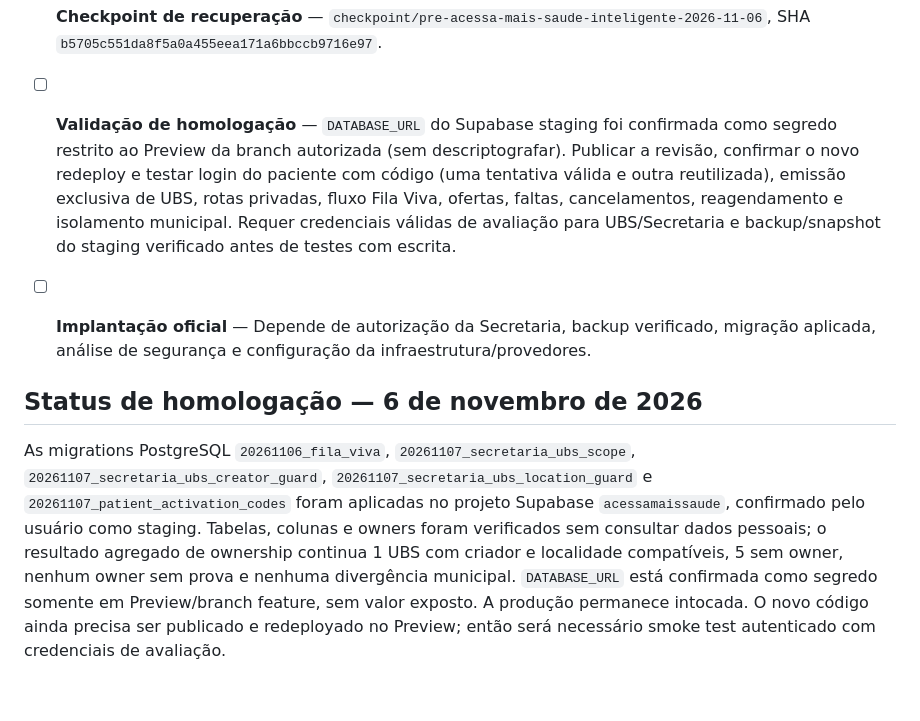
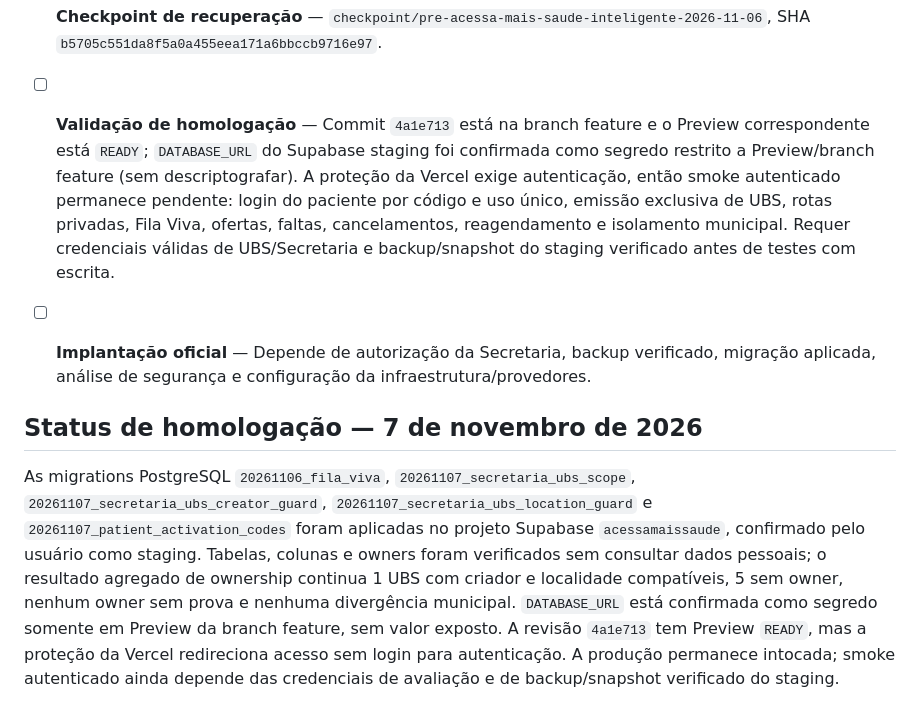
Before and after one commit to renatagoestech-source/acessamaissaude, a Markdown page: TODO.md, the part around the change. GitHub-like rendering.

Commit message:
Documenta status do Preview protegido

```diff
--- a/TODO.md
+++ b/TODO.md
@@ -15,10 +15,10 @@
 - [x] **Preparação do piloto Triunfo–PE** — Guia com etapas, decisões municipais, métricas e pontos do edital. Especialidades, regras, cronograma, equipe e custos aguardam pactuação com a Secretaria.
 - [x] **Migração compatível** — Bootstrap aditivo MySQL/TiDB e SQL manual PostgreSQL/Supabase; migrações aplicadas somente na homologação Supabase e nenhuma migration executada em produção.
 - [x] **Checkpoint de recuperação** — `checkpoint/pre-acessa-mais-saude-inteligente-2026-11-06`, SHA `b5705c551da8f5a0a455eea171a6bbccb9716e97`.
-- [ ] **Validação de homologação** — `DATABASE_URL` do Supabase staging foi confirmada como segredo restrito ao Preview da branch autorizada (sem descriptografar). Publicar a revisão, confirmar o novo redeploy e testar login do paciente com código (uma tentativa válida e outra reutilizada), emissão exclusiva de UBS, rotas privadas, fluxo Fila Viva, ofertas, faltas, cancelamentos, reagendamento e isolamento municipal. Requer credenciais válidas de avaliação para UBS/Secretaria e backup/snapshot do staging verificado antes de testes com escrita.
+- [ ] **Validação de homologação** — Commit `4a1e713` está na branch feature e o Preview correspondente está `READY`; `DATABASE_URL` do Supabase staging foi confirmada como segredo restrito a Preview/branch feature (sem descriptografar). A proteção da Vercel exige autenticação, então smoke autenticado permanece pendente: login do paciente por código e uso único, emissão exclusiva de UBS, rotas privadas, Fila Viva, ofertas, faltas, cancelamentos, reagendamento e isolamento municipal. Requer credenciais válidas de UBS/Secretaria e backup/snapshot do staging verificado antes de testes com escrita.
 - [ ] **Implantação oficial** — Depende de autorização da Secretaria, backup verificado, migração aplicada, análise de segurança e configuração da infraestrutura/provedores.
 
 
-## Status de homologação — 6 de novembro de 2026
+## Status de homologação — 7 de novembro de 2026
 
-As migrations PostgreSQL `20261106_fila_viva`, `20261107_secretaria_ubs_scope`, `20261107_secretaria_ubs_creator_guard`, `20261107_secretaria_ubs_location_guard` e `20261107_patient_activation_codes` foram aplicadas no projeto Supabase `acessamaissaude`, confirmado pelo usuário como staging. Tabelas, colunas e owners foram verificados sem consultar dados pessoais; o resultado agregado de ownership continua 1 UBS com criador e localidade compatíveis, 5 sem owner, nenhum owner sem prova e nenhuma divergência municipal. `DATABASE_URL` está confirmada como segredo somente em Preview/branch feature, sem valor exposto. A produção permanece intocada. O novo código ainda precisa ser publicado e redeployado no Preview; então será necessário smoke test autenticado com credenciais de avaliação.
+As migrations PostgreSQL `20261106_fila_viva`, `20261107_secretaria_ubs_scope`, `20261107_secretaria_ubs_creator_guard`, `20261107_secretaria_ubs_location_guard` e `20261107_patient_activation_codes` foram aplicadas no projeto Supabase `acessamaissaude`, confirmado pelo usuário como staging. Tabelas, colunas e owners foram verificados sem consultar dados pessoais; o resultado agregado de ownership continua 1 UBS com criador e localidade compatíveis, 5 sem owner, nenhum owner sem prova e nenhuma divergência municipal. `DATABASE_URL` está confirmada como segredo somente em Preview da branch feature, sem valor exposto. A revisão `4a1e713` tem Preview `READY`, mas a proteção da Vercel redireciona acesso sem login para autenticação. A produção permanece intocada; smoke autenticado ainda depende das credenciais de avaliação e de backup/snapshot verificado do staging.
```
Also changed, not shown: FILA_VIVA_GUIA.md (+2 -2 lines).
